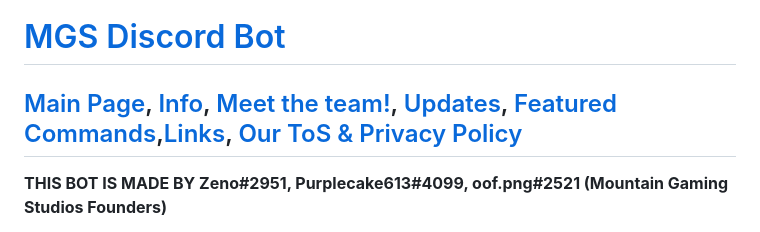
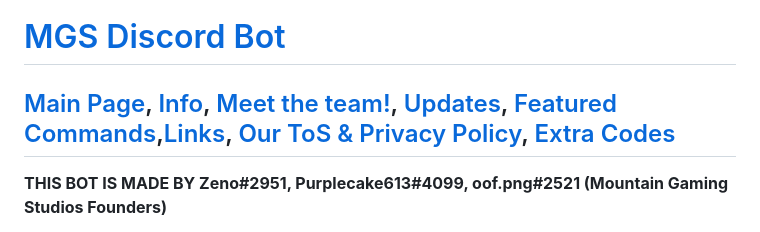
Before and after one commit to Zenoleader/MGS-Bot, a Markdown page: README.md, the part around the change printed below. Drawn GitHub-style.

```diff
--- a/README.md
+++ b/README.md
@@ -3,7 +3,7 @@
 
 # [MGS Discord Bot](https://discord.com/api/oauth2/authorize?client_id=962834876665577542&permissions=534723819584&scope=bot%20applications.commands)
 
-[Main Page](#MGS-Discord-Bot), [Info](#INFO), [Meet the team!](#DEVELOPMENT-TEAM), [Updates](#UPDATES), [Featured Commands](#FEATURED-COMMANDS),[Links](#LINKS), [Our ToS & Privacy Policy](#Our-GitHub-ToS)
+[Main Page](#MGS-Discord-Bot), [Info](#INFO), [Meet the team!](#DEVELOPMENT-TEAM), [Updates](#UPDATES), [Featured Commands](#FEATURED-COMMANDS),[Links](#LINKS), [Our ToS & Privacy Policy](#Our-GitHub-ToS), [Extra Codes](#Extra-Codes)
 ------------------------------------------------------------------------------------------------------------------------------------------------------
 **THIS BOT IS MADE BY Zeno#2951, Purplecake613#4099, oof.png#2521 (Mountain Gaming Studios Founders)**
 
```
Also changed, not shown: other parts of README.md (+1 -1 lines).
